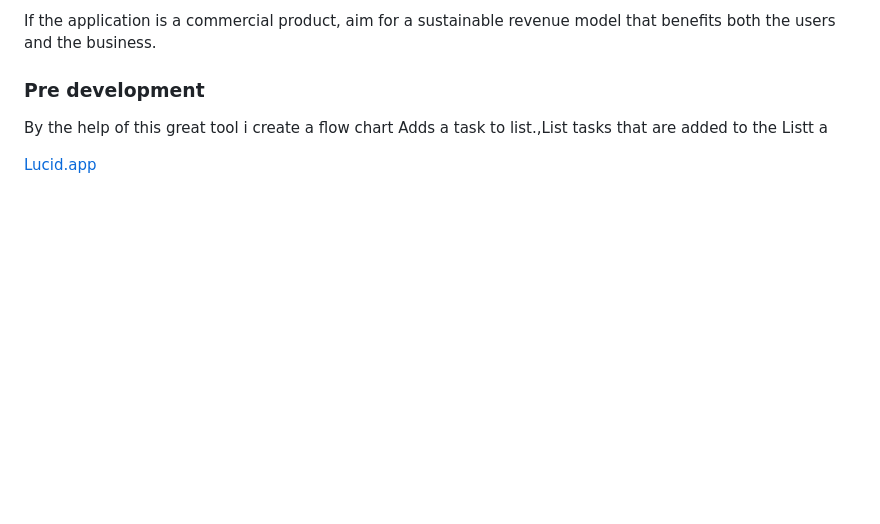
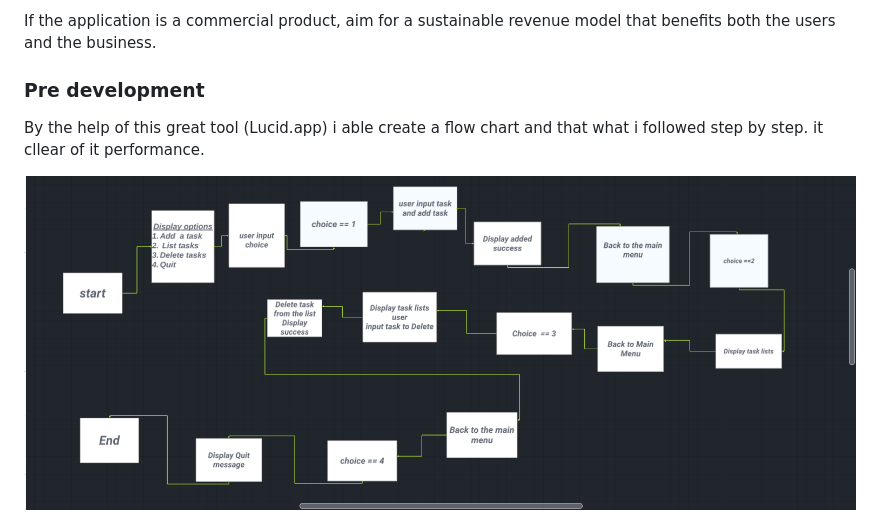
Before and after one commit to Graciekan21/Task-bliss, a Markdown page: README.md, the part around one of its changes. GitHub-like rendering; blank space fills up the shorter version.

```diff
--- a/README.md
+++ b/README.md
@@ -93,8 +94,8 @@ Monetization (if applicable):
 If the application is a commercial product, aim for a sustainable revenue model that benefits both the users and the business.
 
 ### Pre development
-By the help of this great tool i create a flow chart Adds a task to list.,List tasks that are added to the Listt a
+By the help of this great tool (Lucid.app) i able  create a flow chart and that what i followed step by step. it cllear of it performance.
 
-[Lucid.app](https://lucid.app/)
+![ flow chart](/assets/images/flow-chart.png)
 
 
```
Also changed, not shown: other parts of README.md (+11 -13 lines).
